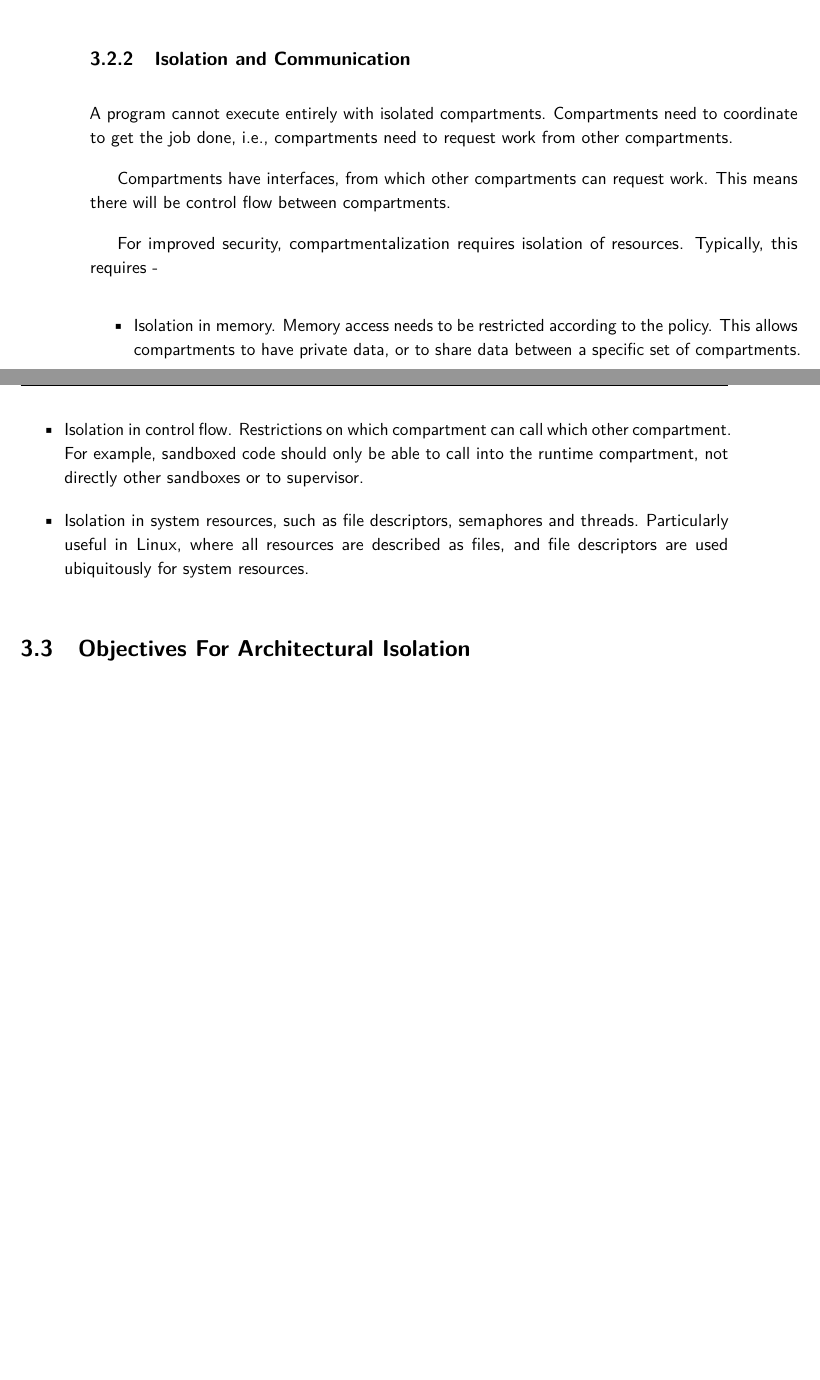
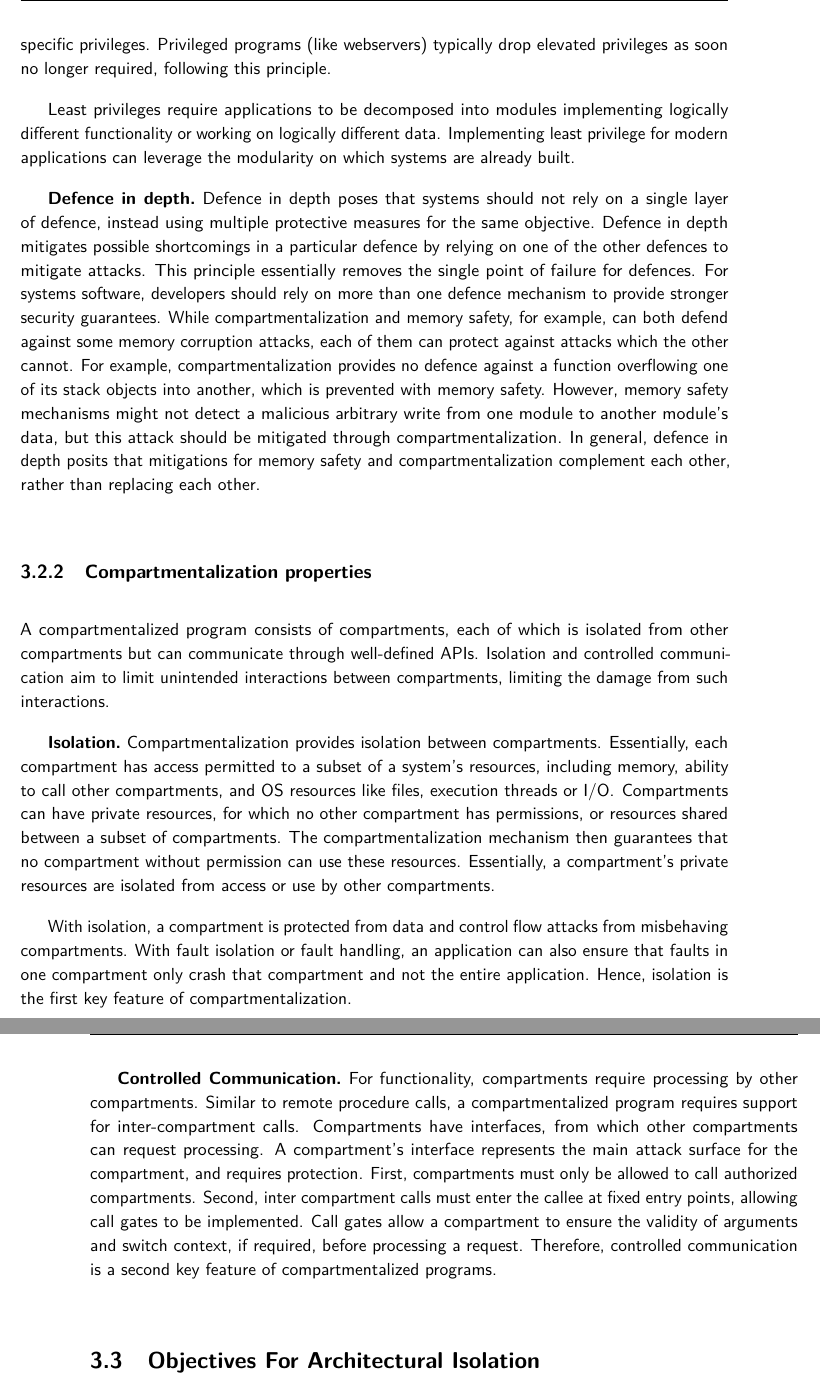
Before and after one commit to atrib/thesis, a LaTeX thesis (thesis.tex, which reads chapters/seccell-core.tex): two parts of pages 66 and 67 of 140 before the commit and two parts of pages 67 and 68 of 142 after it, joined at a grey line, cut at the place of the change, the shorter picture padded with empty space. Compiled offline with pdfLaTeX.

Commit message:
Added more background for compartmentalization principles to securecells

```diff
--- a/chapters/seccell-core.tex
+++ b/chapters/seccell-core.tex
@@ -184,28 +160,0 @@ Explaining PoLP.
-  \item PoLP forces interfaces, and enables checks at these interfaces
-\end{itemize}
-
-\subsection{Isolation and Communication}
-
-A program cannot execute entirely with isolated compartments.
-Compartments need to coordinate to get the job done, i.e., compartments need
-to request work from other compartments.
-
-Compartments have interfaces, from which other compartments can request work.
-This means there will be control flow between compartments.
-
-For improved security, compartmentalization requires isolation of resources.
-Typically, this requires -
-\begin{itemize}
-  \item Isolation in memory. Memory access needs to be restricted according to
-        the policy. This allows compartments to have private data, or to
-        share data between a specific set of compartments.
-  \item Isolation in control flow. Restrictions on which compartment can call
-        which other compartment.
-        For example, sandboxed code should only be able to call into the
-        runtime compartment, not directly other sandboxes or to supervisor.
-  \item Isolation in system resources, such as file descriptors, semaphores
-        and threads.
-        Particularly useful in Linux, where all resources are described as
-        files, and file descriptors are used ubiquitously for system resources.
-
-\end{itemize}
@@ -212,3 +233,77 @@ Typically, this requires -
+to the temporal period where it requires specific privileges.
+Privileged programs (like webservers) typically drop elevated privileges
+as soon no longer required, following this principle.
+
+Least privileges require applications to be decomposed into modules
+implementing logically different functionality or working on logically
+different data.
+Implementing least privilege for modern applications can leverage the
+modularity on which systems are already built.
+
+\paragraph{Defence in depth}
+Defence in depth poses that systems should not rely on a single layer of
+defence, instead using multiple protective measures for the same objective.
+Defence in depth mitigates possible shortcomings in a particular defence by
+relying on one of the other defences to mitigate attacks.
+This principle essentially removes the single point of failure for defences.
+For systems software, developers should rely on more than one defence
+mechanism to provide stronger security guarantees.
+While compartmentalization and memory safety, for example, can both defend
+against some memory corruption attacks, each of them can protect against
+attacks which the other cannot.
+For example, compartmentalization provides no defence against a function
+overflowing one of its stack objects into another, which is prevented with
+memory safety.
+However, memory safety mechanisms might not detect a malicious arbitrary
+write from one module to another module's data, but this attack should be
+mitigated through compartmentalization.
+In general, defence in depth posits that mitigations for memory safety and
+compartmentalization complement each other, rather than replacing each other.
+
+%-------------------------------
+\subsection{Compartmentalization properties}
+\label{sec:background:properties}
+%-------------------------------
+A compartmentalized program consists of compartments, each of which is
+isolated from other compartments but can communicate through well-defined
+APIs.
+Isolation and controlled communication aim to limit unintended interactions
+between compartments, limiting the damage from such interactions.
+
+\paragraph{Isolation}
+Compartmentalization provides isolation between compartments.
+Essentially, each compartment has access permitted to a subset of a system's
+resources, including memory, ability to call other compartments, and
+OS resources like files, execution threads or I/O.
+Compartments can have private resources, for which no other compartment has
+permissions, or resources shared between a subset of compartments.
+The compartmentalization mechanism then guarantees that no compartment
+without permission can use these resources.
+Essentially, a compartment's private resources are isolated from access or
+use by other compartments.
+
+With isolation, a compartment is protected from data and control flow attacks
+from misbehaving compartments.
+With fault isolation or fault handling, an application can also ensure that
+faults in one compartment only crash that compartment and not the entire
+application.
+Hence, isolation is the first key feature of compartmentalization.
+
+\paragraph{Controlled Communication}
+For functionality, compartments require processing by other compartments.
+Similar to remote procedure calls, a compartmentalized program requires support
+for inter-compartment calls.
+Compartments have interfaces, from which other compartments can request
+processing.
+A compartment's interface represents the main attack surface for the
+compartment, and requires protection.
+First, compartments must only be allowed to call authorized compartments.
+Second, inter compartment calls must enter the callee at fixed entry points,
+allowing call gates to be implemented.
+Call gates allow a compartment to ensure the validity of arguments and
+switch context, if required, before processing a request.
+Therefore, controlled communication is a second key feature of
+compartmentalized programs.
 
 %%%%%%%%%%%%%%%%%%%%%%%%%%%%%%%%
 \section{Objectives For Architectural Isolation}
```
Also changed, not shown: chapters/seccell-core.tex (97 more changed lines).
